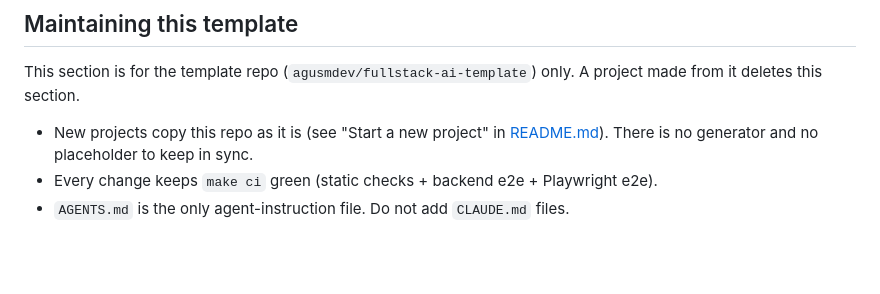
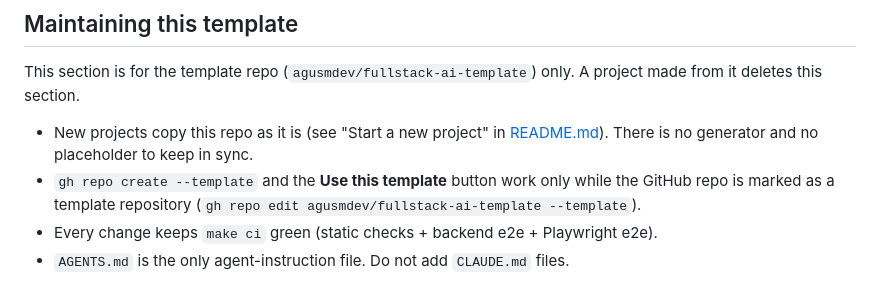
Before and after one commit to agusmdev/fullstack-ai-template, a Markdown page: AGENTS.md, the part around the change. Drawn GitHub-style; blank space fills up the shorter version.

```diff
--- a/AGENTS.md
+++ b/AGENTS.md
@@ -134,6 +134,7 @@ Before you add a package: use a release that is **at least 7 days old** and has
 This section is for the template repo (`agusmdev/fullstack-ai-template`) only. A project made from it deletes this section.
 
 - New projects copy this repo as it is (see "Start a new project" in [README.md](README.md)). There is no generator and no placeholder to keep in sync.
+- `gh repo create --template` and the **Use this template** button work only while the GitHub repo is marked as a template repository (`gh repo edit agusmdev/fullstack-ai-template --template`).
 - Every change keeps `make ci` green (static checks + backend e2e + Playwright e2e).
 - `AGENTS.md` is the only agent-instruction file. Do not add `CLAUDE.md` files.
 
```
Also changed, not shown: README.md (+1 -1 lines).
